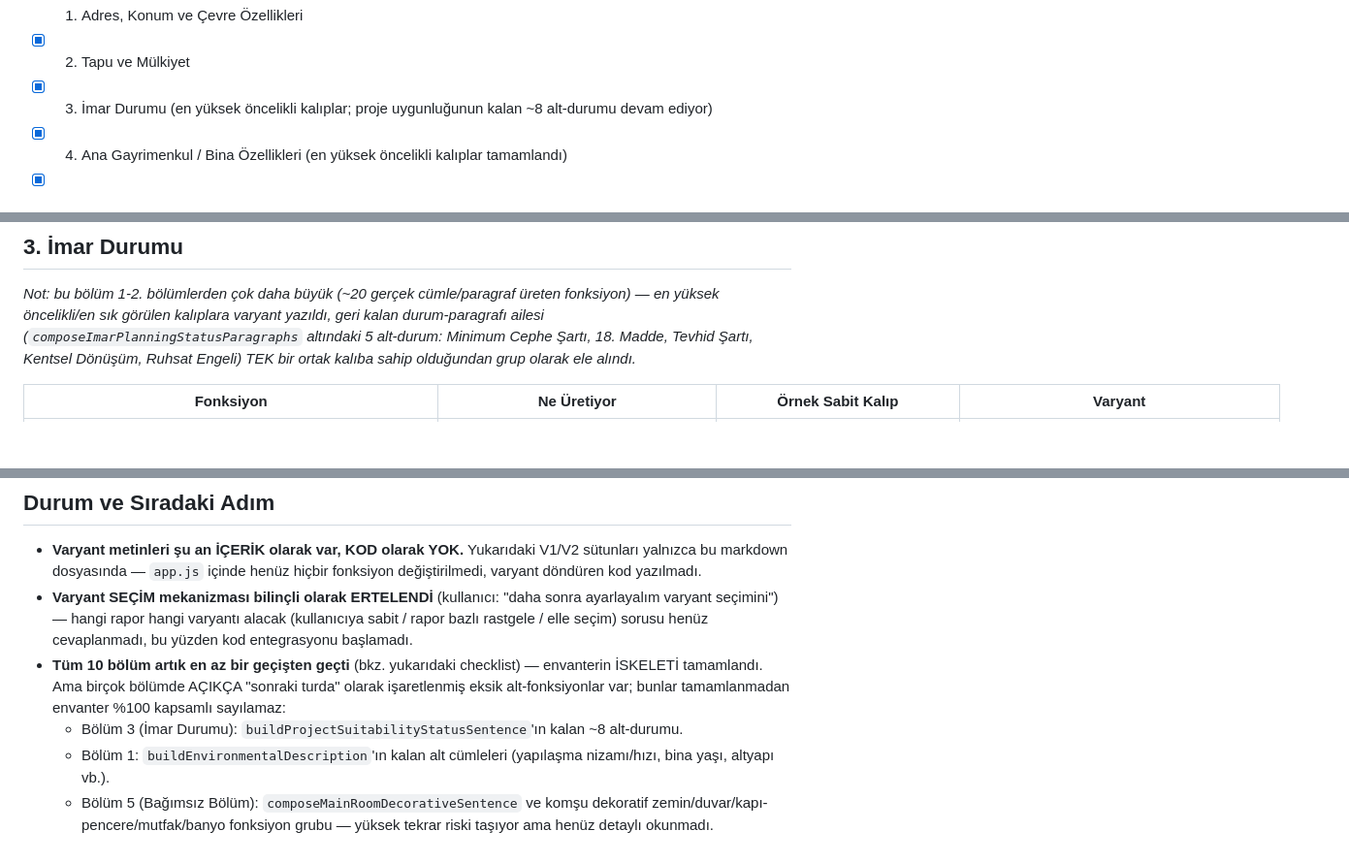
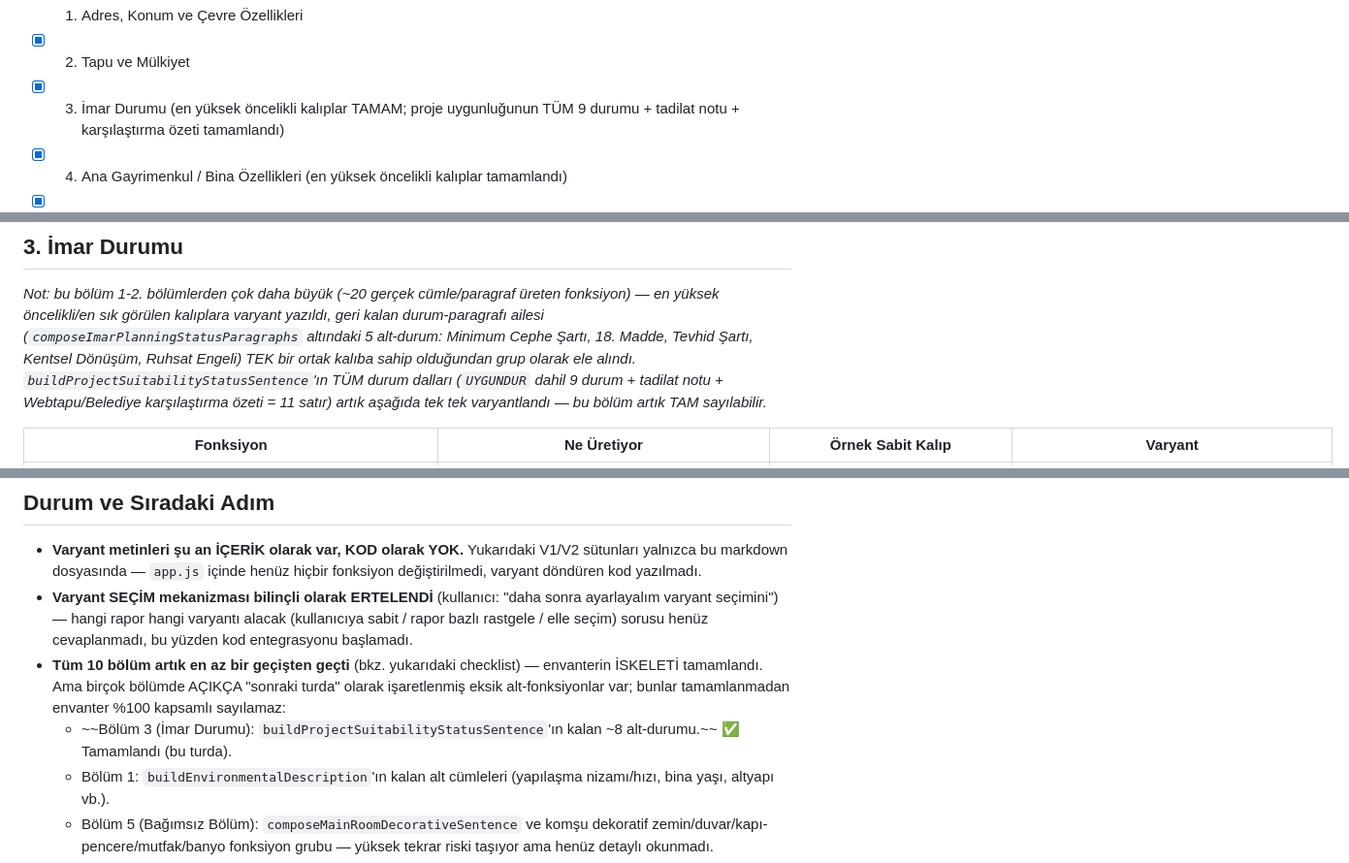
Before and after one commit to canlilarmelih-art/Rapor-Yazma, a Markdown page: docs/cumle-envanteri.md, 3 parts joined by grey strips. Shown at 97% size. Rendered like a GitHub page; blank space fills up the shorter version.

```diff
--- a/docs/cumle-envanteri.md
+++ b/docs/cumle-envanteri.md
@@ -37,7 +37,7 @@ doldurduğu placeholder'lar DEĞİŞMEYECEK.
 
 - [x] 1. Adres, Konum ve Çevre Özellikleri
 - [x] 2. Tapu ve Mülkiyet
-- [x] 3. İmar Durumu (en yüksek öncelikli kalıplar; proje uygunluğunun kalan ~8 alt-durumu devam ediyor)
+- [x] 3. İmar Durumu (en yüksek öncelikli kalıplar TAMAM; proje uygunluğunun TÜM 9 durumu + tadilat notu + karşılaştırma özeti tamamlandı)
 - [x] 4. Ana Gayrimenkul / Bina Özellikleri (en yüksek öncelikli kalıplar tamamlandı)
 - [x] 5. Bağımsız Bölüm İç Özellikleri (alan/iç hacim ailesi tamamlandı; dekoratif zemin-duvar cümle grubu — `composeMainRoomDecorativeSentence` ve komşuları — sonraki turda)
 - [x] 6. Değerleme (Değer Tespiti, Satış Kabiliyeti, Kira, Hisse) — en yüksek öncelikli kalıplar VE `buildTarlaValuationRiskExplanation` uzun paragrafı tamamlandı; birkaç düşük-sıklıklı koşullu metin devam ediyor
@@ -94,7 +94,10 @@ placeholder'larına düz veri olarak akıyor). Bu yüzden envantere alınmadı.
 fonksiyon) — en yüksek öncelikli/en sık görülen kalıplara varyant yazıldı, geri
 kalan durum-paragrafı ailesi (`composeImarPlanningStatusParagraphs` altındaki
 5 alt-durum: Minimum Cephe Şartı, 18. Madde, Tevhid Şartı, Kentsel Dönüşüm,
-Ruhsat Engeli) TEK bir ortak kalıba sahip olduğundan grup olarak ele alındı.*
+Ruhsat Engeli) TEK bir ortak kalıba sahip olduğundan grup olarak ele alındı.
+`buildProjectSuitabilityStatusSentence`'ın TÜM durum dalları (`UYGUNDUR`
+dahil 9 durum + tadilat notu + Webtapu/Belediye karşılaştırma özeti = 11
+satır) artık aşağıda tek tek varyantlandı — bu bölüm artık TAM sayılabilir.*
 
 | Fonksiyon | Ne Üretiyor | Örnek Sabit Kalıp | Varyant |
 |---|---|---|---|
@@ -275,8 +288,8 @@ yapılacak bir şey yok; envanter tamamlığı için işaretlendi.*
   — envanterin İSKELETİ tamamlandı. Ama birçok bölümde AÇIKÇA "sonraki
   turda" olarak işaretlenmiş eksik alt-fonksiyonlar var; bunlar
   tamamlanmadan envanter %100 kapsamlı sayılamaz:
-  - Bölüm 3 (İmar Durumu): `buildProjectSuitabilityStatusSentence`'ın kalan
-    ~8 alt-durumu.
+  - ~~Bölüm 3 (İmar Durumu): `buildProjectSuitabilityStatusSentence`'ın
+    kalan ~8 alt-durumu.~~ ✅ Tamamlandı (bu turda).
   - Bölüm 1: `buildEnvironmentalDescription`'ın kalan alt cümleleri
     (yapılaşma nizamı/hızı, bina yaşı, altyapı vb.).
   - Bölüm 5 (Bağımsız Bölüm): `composeMainRoomDecorativeSentence` ve
```
Also changed, not shown: other parts of docs/cumle-envanteri.md (+11 -1 lines).
